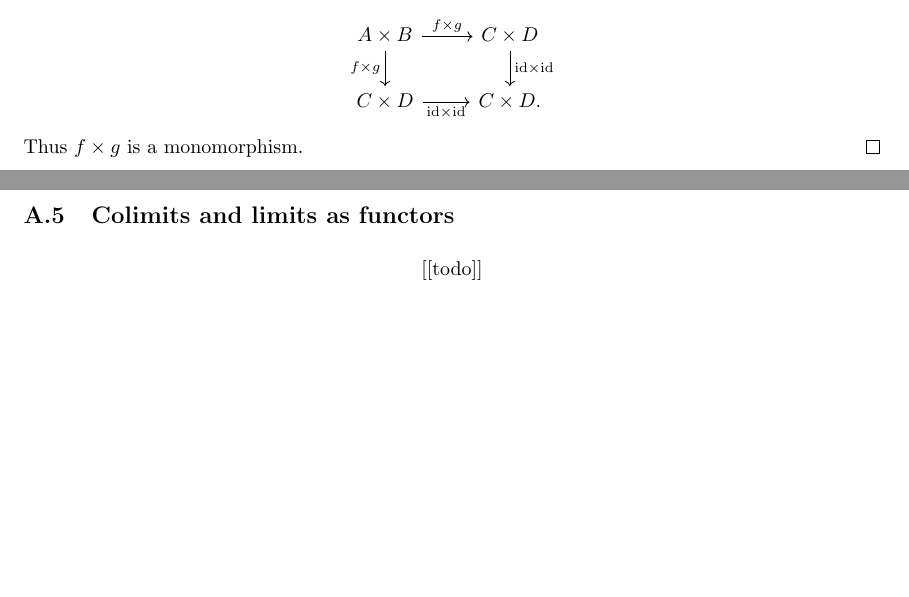
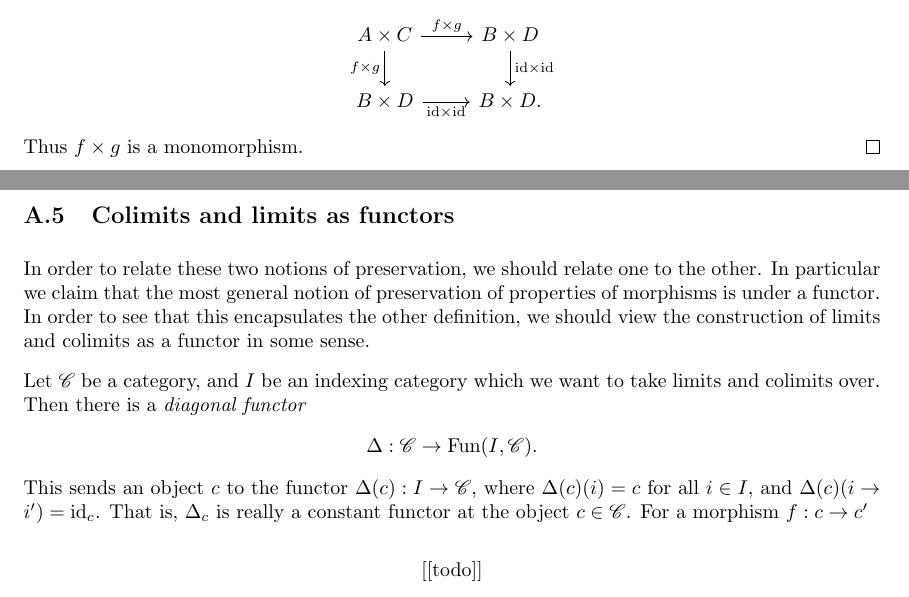
Before and after one commit to tbrazel/math619, a LaTeX document (619-notes-2021.tex): two parts of pages 26 and 28 of 29 before the commit and two parts of pages 26 and 28 of 30 after it, joined at a grey line, cut so that both start at the same text, the shorter picture padded with empty space. Compiled offline with pdfLaTeX.

Commit message:
fixed typo in A.31: monomorphisms are preserved under products (thanks Zoe!)

```diff
--- a/619-notes-2021.tex
+++ b/619-notes-2021.tex
@@ -4047,8 +4047,8 @@ is in \textbf{P} as well (assuming both colimits exist). Dually we have a notion
 \end{tikzcd} \]
 Since limits commute, we have that taking a product of the two pullbacks is the same as the pullback of the product of the two diagrams, that is, the following diagram is a pullback
 \[ \begin{tikzcd}
-    A \times B\rar["f \times g"]\dar["f \times g" left] & C \times D\dar["\id \times \id" right]\\
-    C \times D \rar["\id \times \id" below] & C \times D.
+    A \times C\rar["f \times g"]\dar["f \times g" left] & B \times D\dar["\id \times \id" right]\\
+    B \times D \rar["\id \times \id" below] & B \times D.
 \end{tikzcd} \]
 Thus $f \times g$ is a monomorphism.
 \end{proof}
@@ -4102,6 +4102,14 @@ Thus far we have defined two notions of preservation of properties. Namely, prop
 
 \subsection{Colimits and limits as functors}
 
+In order to relate these two notions of preservation, we should relate one to the other. In particular we claim that the most general notion of preservation of properties of morphisms is under a functor. In order to see that this encapsulates the other definition, we should view the construction of limits and colimits as a functor in some sense.
+
+Let $\mathscr{C}$ be a category, and $I$ be an indexing category which we want to take limits and colimits over. Then there is a \textit{diagonal functor}
+\begin{align*}
+    \Delta : \mathscr{C} &\to \Fun(I, \mathscr{C}).
+\end{align*}
+This sends an object $c$ to the functor $\Delta(c): I \to \mathscr{C}$, where $\Delta(c)(i) = c$ for all $i\in I$, and $\Delta(c)(i \to i') = \id_c$. That is, $\Delta_c$ is really a constant functor at the object $c\in \mathscr{C}$. For a morphism $f:c\to c'$
+
 \begin{center}
     [[todo]]
 \end{center}
```
Also changed, not shown: 619-notes-2021.pdf.
